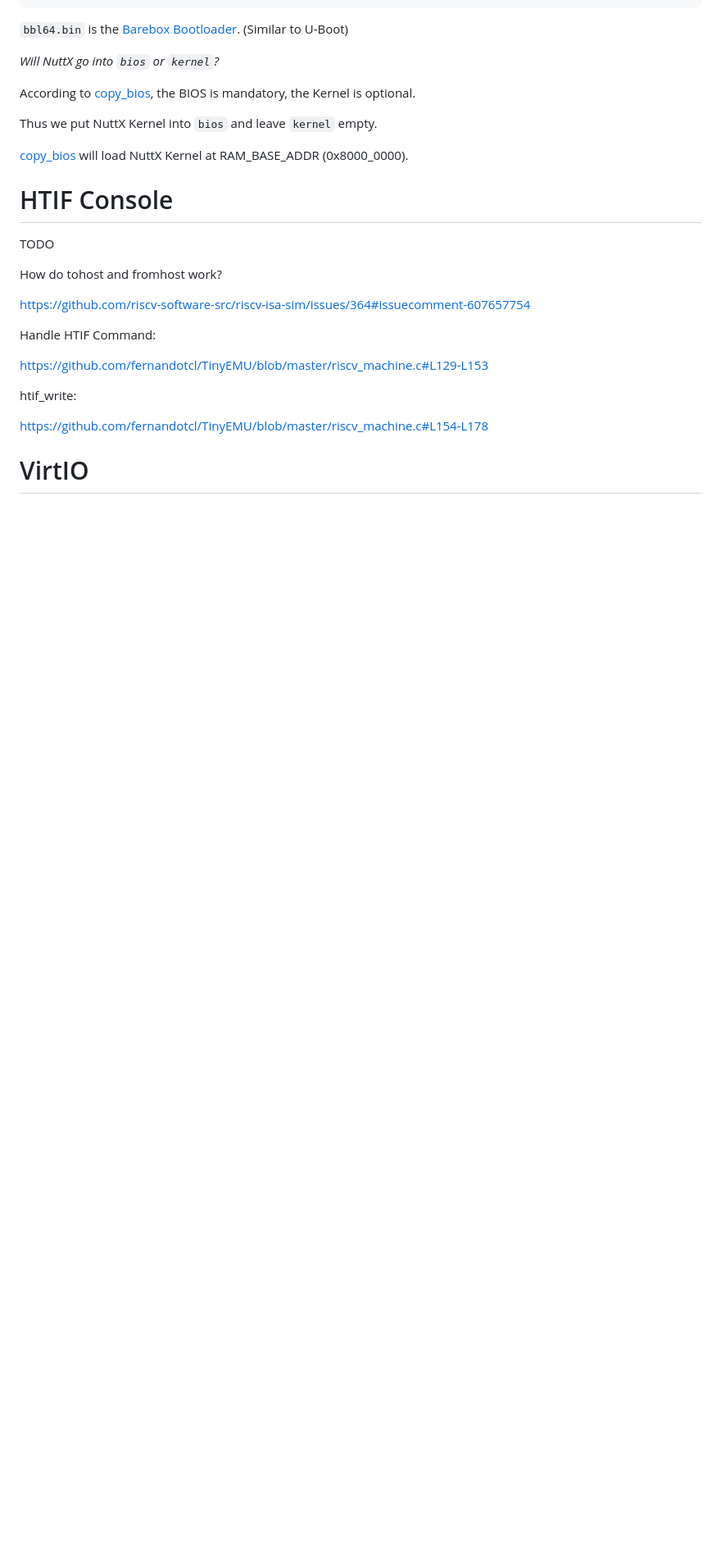
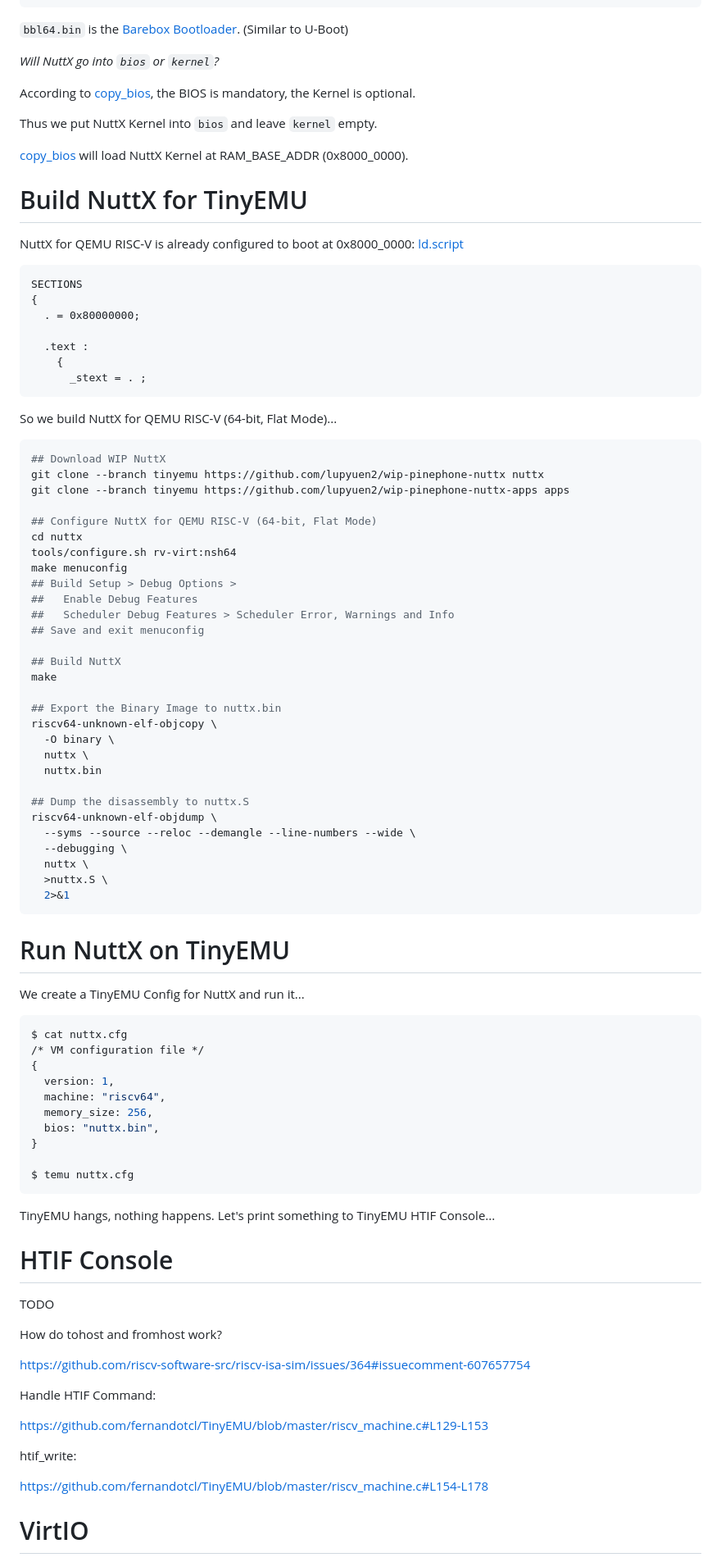
Before and after one commit to lupyuen/nuttx-tinyemu, a Markdown page: README.md, the part around the change. Shown at 82% size. Drawn GitHub-style; blank space fills up the shorter version.

````diff
--- a/README.md
+++ b/README.md
@@ -78,6 +78,73 @@ Thus we put NuttX Kernel into `bios` and leave `kernel` empty.
 
 [copy_bios](https://github.com/fernandotcl/TinyEMU/blob/master/riscv_machine.c#L753-L812) will load NuttX Kernel at RAM_BASE_ADDR (0x8000_0000).
 
+# Build NuttX for TinyEMU
+
+NuttX for QEMU RISC-V is already configured to boot at 0x8000_0000: [ld.script](https://github.com/lupyuen2/wip-pinephone-nuttx/blob/tinyemu/boards/risc-v/qemu-rv/rv-virt/scripts/ld.script#L21-L27)
+
+```text
+SECTIONS
+{
+  . = 0x80000000;
+
+  .text :
+    {
+      _stext = . ;
+```
+
+So we build NuttX for QEMU RISC-V (64-bit, Flat Mode)...
+
+```bash
+## Download WIP NuttX
+git clone --branch tinyemu https://github.com/lupyuen2/wip-pinephone-nuttx nuttx
+git clone --branch tinyemu https://github.com/lupyuen2/wip-pinephone-nuttx-apps apps
+
+## Configure NuttX for QEMU RISC-V (64-bit, Flat Mode)
+cd nuttx
+tools/configure.sh rv-virt:nsh64
+make menuconfig
+## Build Setup > Debug Options >
+##   Enable Debug Features
+##   Scheduler Debug Features > Scheduler Error, Warnings and Info
+## Save and exit menuconfig
+
+## Build NuttX
+make
+
+## Export the Binary Image to nuttx.bin
+riscv64-unknown-elf-objcopy \
+  -O binary \
+  nuttx \
+  nuttx.bin
+
+## Dump the disassembly to nuttx.S
+riscv64-unknown-elf-objdump \
+  --syms --source --reloc --demangle --line-numbers --wide \
+  --debugging \
+  nuttx \
+  >nuttx.S \
+  2>&1
+```
+
+# Run NuttX on TinyEMU
+
+We create a TinyEMU Config for NuttX and run it...
+
+```bash
+$ cat nuttx.cfg
+/* VM configuration file */
+{
+  version: 1,
+  machine: "riscv64",
+  memory_size: 256,
+  bios: "nuttx.bin",
+}
+
+$ temu nuttx.cfg
+```
+
+TinyEMU hangs, nothing happens. Let's print something to TinyEMU HTIF Console...
+
 # HTIF Console
 
 TODO
````
